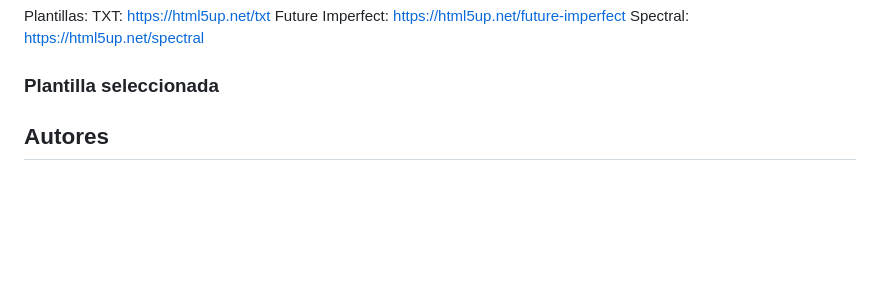
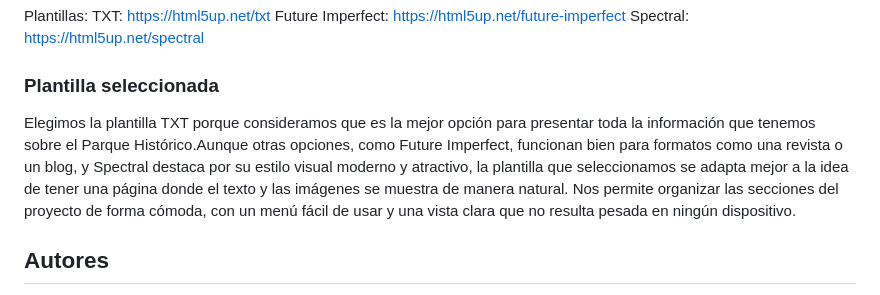
Before and after one commit to CCumba/parque_historico, a Markdown page: README.md, the part around the change. Drawn GitHub-style; blank space fills up the shorter version.

Commit message:
Update README with template selection rationale
Justificación de la elección de la plantilla

```diff
--- a/README.md
+++ b/README.md
@@ -41,6 +41,8 @@ Spectral: https://html5up.net/spectral
 
 ### Plantilla seleccionada
 
+Elegimos la plantilla TXT porque consideramos que es la mejor opción para presentar toda la información que tenemos sobre el Parque Histórico.Aunque otras opciones, como Future Imperfect, funcionan bien para formatos como una revista o un blog, y Spectral destaca por su estilo visual moderno y atractivo, la plantilla que seleccionamos se adapta mejor a la idea de tener una página donde el texto y las imágenes se muestra de manera natural. Nos permite organizar las secciones del proyecto de forma cómoda, con un menú fácil de usar y una vista clara que no resulta pesada en ningún dispositivo.
+
 ## Autores
 - Matías Peralta
 - Carla Cumba
```
